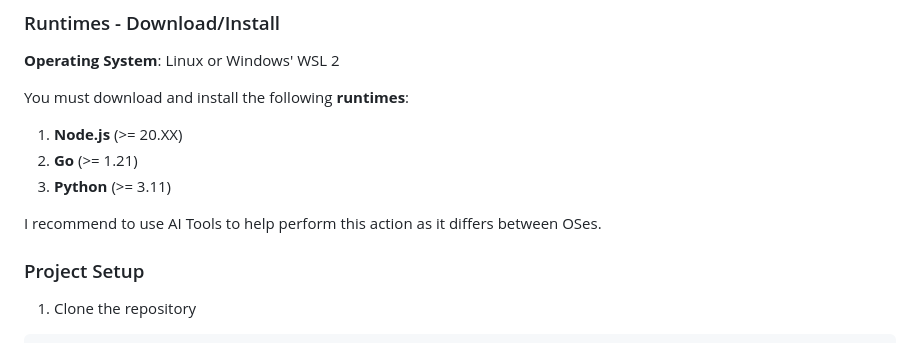
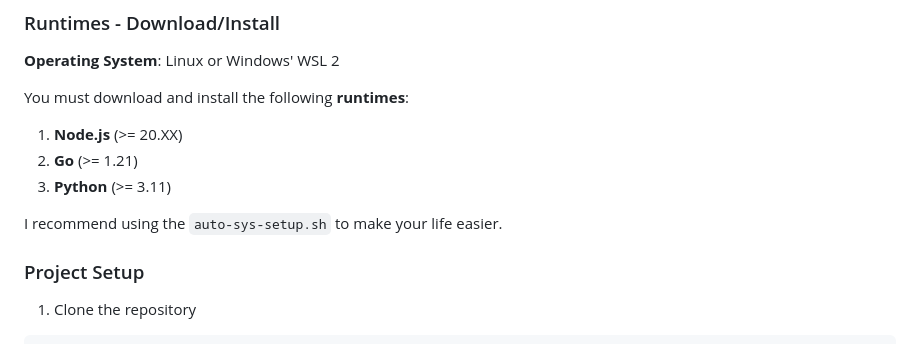
Before and after one commit to jimzord12/Honeypots-Contextual-Behavior-PoC, a Markdown page: README.md, the part around the change. Drawn GitHub-style.

Commit message:
mini update to README

```diff
--- a/README.md
+++ b/README.md
@@ -87,7 +87,7 @@ You must download and install the following **runtimes**:
 2. **Go** (>= 1.21)
 3. **Python** (>= 3.11)
 
-I recommend to use AI Tools to help perform this action as it differs between OSes.
+I recommend using the `auto-sys-setup.sh` to make your life easier.
 
 ### Project Setup
 
```
